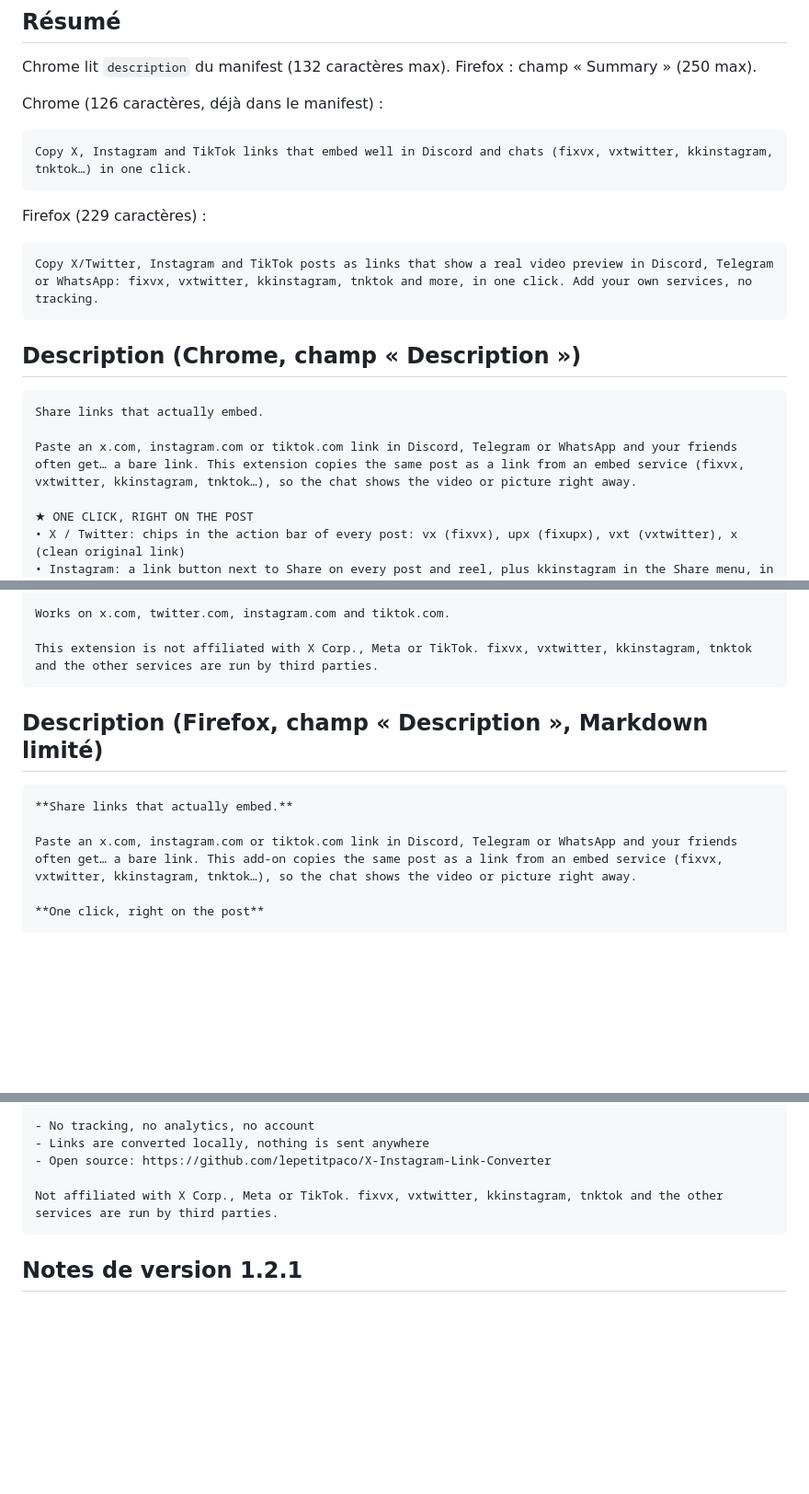
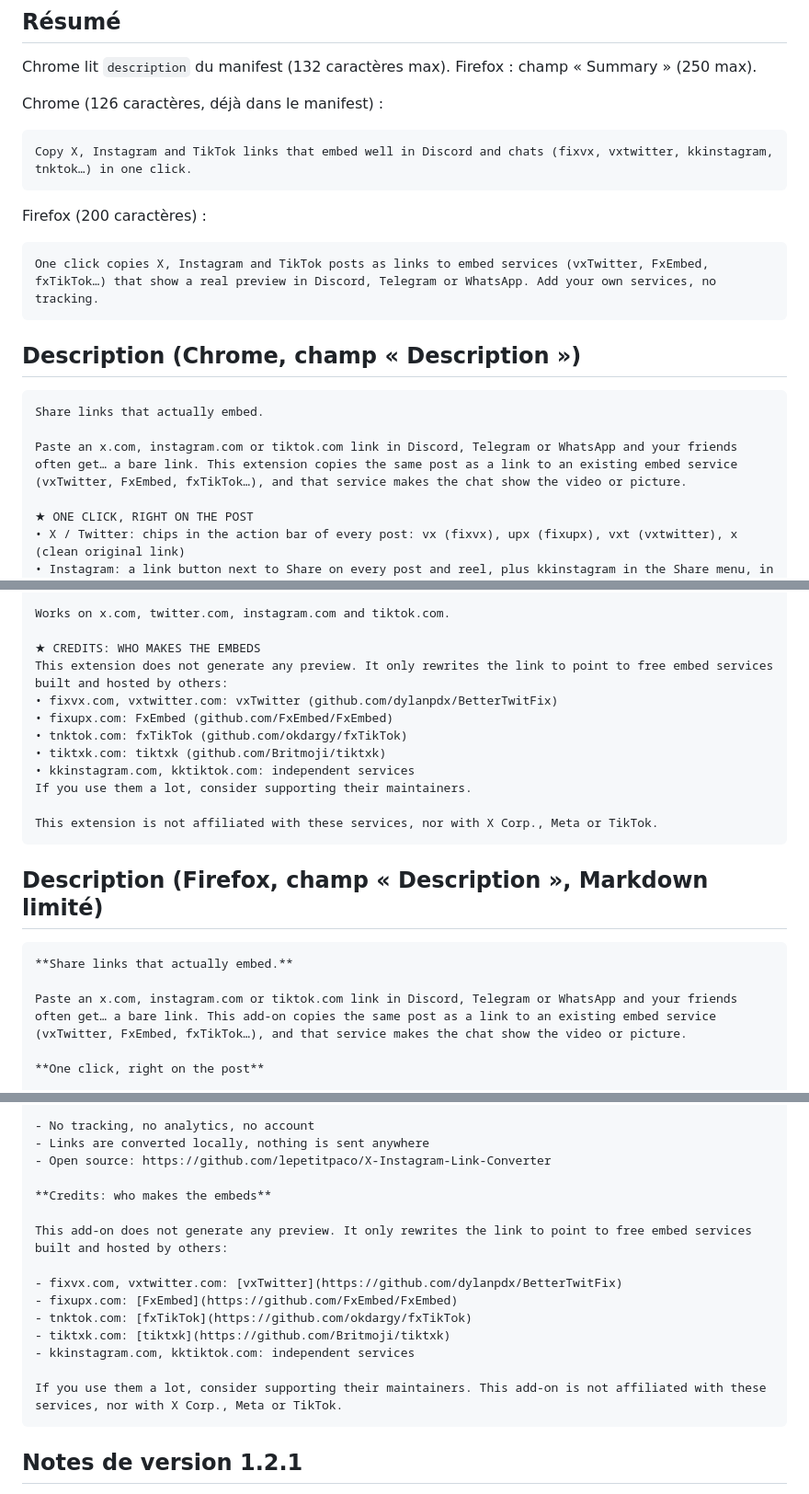
Before and after one commit to lepetitpaco/X-Instagram-Link-Converter, a Markdown page: store/LISTING.md, 3 parts joined by grey strips. Shown at 92% size. GitHub-like rendering; blank space fills up the shorter version.

````diff
--- a/store/LISTING.md
+++ b/store/LISTING.md
@@ -26,9 +26,9 @@ Chrome (126 caractères, déjà dans le manifest) :
 Copy X, Instagram and TikTok links that embed well in Discord and chats (fixvx, vxtwitter, kkinstagram, tnktok…) in one click.
 ```
 
-Firefox (229 caractères) :
+Firefox (200 caractères) :
 ```
-Copy X/Twitter, Instagram and TikTok posts as links that show a real video preview in Discord, Telegram or WhatsApp: fixvx, vxtwitter, kkinstagram, tnktok and more, in one click. Add your own services, no tracking.
+One click copies X, Instagram and TikTok posts as links to embed services (vxTwitter, FxEmbed, fxTikTok…) that show a real preview in Discord, Telegram or WhatsApp. Add your own services, no tracking.
 ```
 
 ## Description (Chrome, champ « Description »)
@@ -36,7 +36,7 @@ Copy X/Twitter, Instagram and TikTok posts as links that show a real video previ
 ```
 Share links that actually embed.
 
-Paste an x.com, instagram.com or tiktok.com link in Discord, Telegram or WhatsApp and your friends often get… a bare link. This extension copies the same post as a link from an embed service (fixvx, vxtwitter, kkinstagram, tnktok…), so the chat shows the video or picture right away.
+Paste an x.com, instagram.com or tiktok.com link in Discord, Telegram or WhatsApp and your friends often get… a bare link. This extension copies the same post as a link to an existing embed service (vxTwitter, FxEmbed, fxTikTok…), and that service makes the chat show the video or picture.
 
 ★ ONE CLICK, RIGHT ON THE POST
 • X / Twitter: chips in the action bar of every post: vx (fixvx), upx (fixupx), vxt (vxtwitter), x (clean original link)
@@ -54,7 +54,16 @@ An embed site goes down, a new one appears? Add it yourself in the popup: a shor
 
 Works on x.com, twitter.com, instagram.com and tiktok.com.
 
-This extension is not affiliated with X Corp., Meta or TikTok. fixvx, vxtwitter, kkinstagram, tnktok and the other services are run by third parties.
+★ CREDITS: WHO MAKES THE EMBEDS
+This extension does not generate any preview. It only rewrites the link to point to free embed services built and hosted by others:
+• fixvx.com, vxtwitter.com: vxTwitter (github.com/dylanpdx/BetterTwitFix)
+• fixupx.com: FxEmbed (github.com/FxEmbed/FxEmbed)
+• tnktok.com: fxTikTok (github.com/okdargy/fxTikTok)
+• tiktxk.com: tiktxk (github.com/Britmoji/tiktxk)
+• kkinstagram.com, kktiktok.com: independent services
+If you use them a lot, consider supporting their maintainers.
+
+This extension is not affiliated with these services, nor with X Corp., Meta or TikTok.
 ```
 
 ## Description (Firefox, champ « Description », Markdown limité)
@@ -62,7 +71,7 @@ This extension is not affiliated with X Corp., Meta or TikTok. fixvx, vxtwitter,
 ```
 **Share links that actually embed.**
 
-Paste an x.com, instagram.com or tiktok.com link in Discord, Telegram or WhatsApp and your friends often get… a bare link. This add-on copies the same post as a link from an embed service (fixvx, vxtwitter, kkinstagram, tnktok…), so the chat shows the video or picture right away.
+Paste an x.com, instagram.com or tiktok.com link in Discord, Telegram or WhatsApp and your friends often get… a bare link. This add-on copies the same post as a link to an existing embed service (vxTwitter, FxEmbed, fxTikTok…), and that service makes the chat show the video or picture.
 
 **One click, right on the post**
 
@@ -81,7 +90,17 @@ An embed site goes down, a new one appears? Add it yourself in the popup: a shor
 - Links are converted locally, nothing is sent anywhere
 - Open source: https://github.com/lepetitpaco/X-Instagram-Link-Converter
 
-Not affiliated with X Corp., Meta or TikTok. fixvx, vxtwitter, kkinstagram, tnktok and the other services are run by third parties.
+**Credits: who makes the embeds**
+
+This add-on does not generate any preview. It only rewrites the link to point to free embed services built and hosted by others:
+
+- fixvx.com, vxtwitter.com: [vxTwitter](https://github.com/dylanpdx/BetterTwitFix)
+- fixupx.com: [FxEmbed](https://github.com/FxEmbed/FxEmbed)
+- tnktok.com: [fxTikTok](https://github.com/okdargy/fxTikTok)
+- tiktxk.com: [tiktxk](https://github.com/Britmoji/tiktxk)
+- kkinstagram.com, kktiktok.com: independent services
+
+If you use them a lot, consider supporting their maintainers. This add-on is not affiliated with these services, nor with X Corp., Meta or TikTok.
 ```
 
 ## Notes de version 1.2.1
````
Also changed, not shown: README.md (+12 -12 lines), store/screenshots/1-share-links-that-embed.png, store/screenshots/5-custom-services.png, 7 other files.
